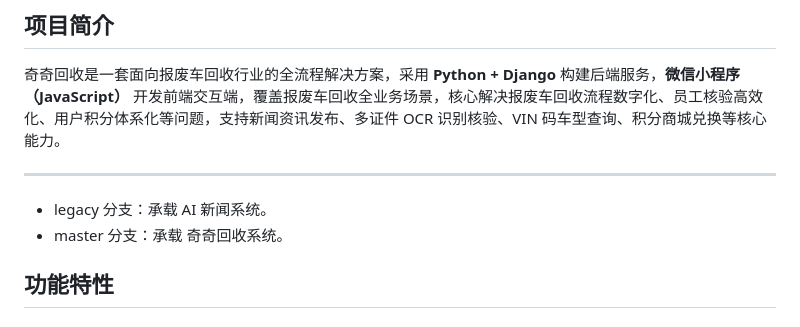
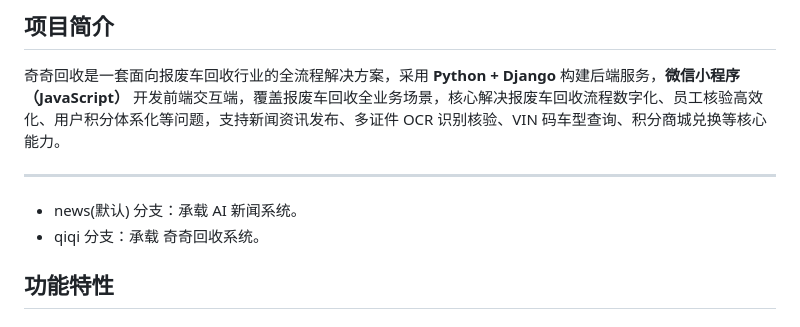
Before and after one commit to 735166094/recyle, a Markdown page: README.md, the part around the change. GitHub-like rendering.

```diff
--- a/README.md
+++ b/README.md
@@ -5,8 +5,8 @@
 奇奇回收是一套面向报废车回收行业的全流程解决方案，采用 **Python + Django** 构建后端服务，**微信小程序（JavaScript）** 开发前端交互端，覆盖报废车回收全业务场景，核心解决报废车回收流程数字化、员工核验高效化、用户积分体系化等问题，支持新闻资讯发布、多证件 OCR 识别核验、VIN 码车型查询、积分商城兑换等核心能力。
 
 ---
-- legacy 分支：承载 AI 新闻系统。
-- master 分支：承载 奇奇回收系统。
+- news(默认) 分支：承载 AI 新闻系统。
+- qiqi 分支：承载 奇奇回收系统。
 
 ## 功能特性
 
```
